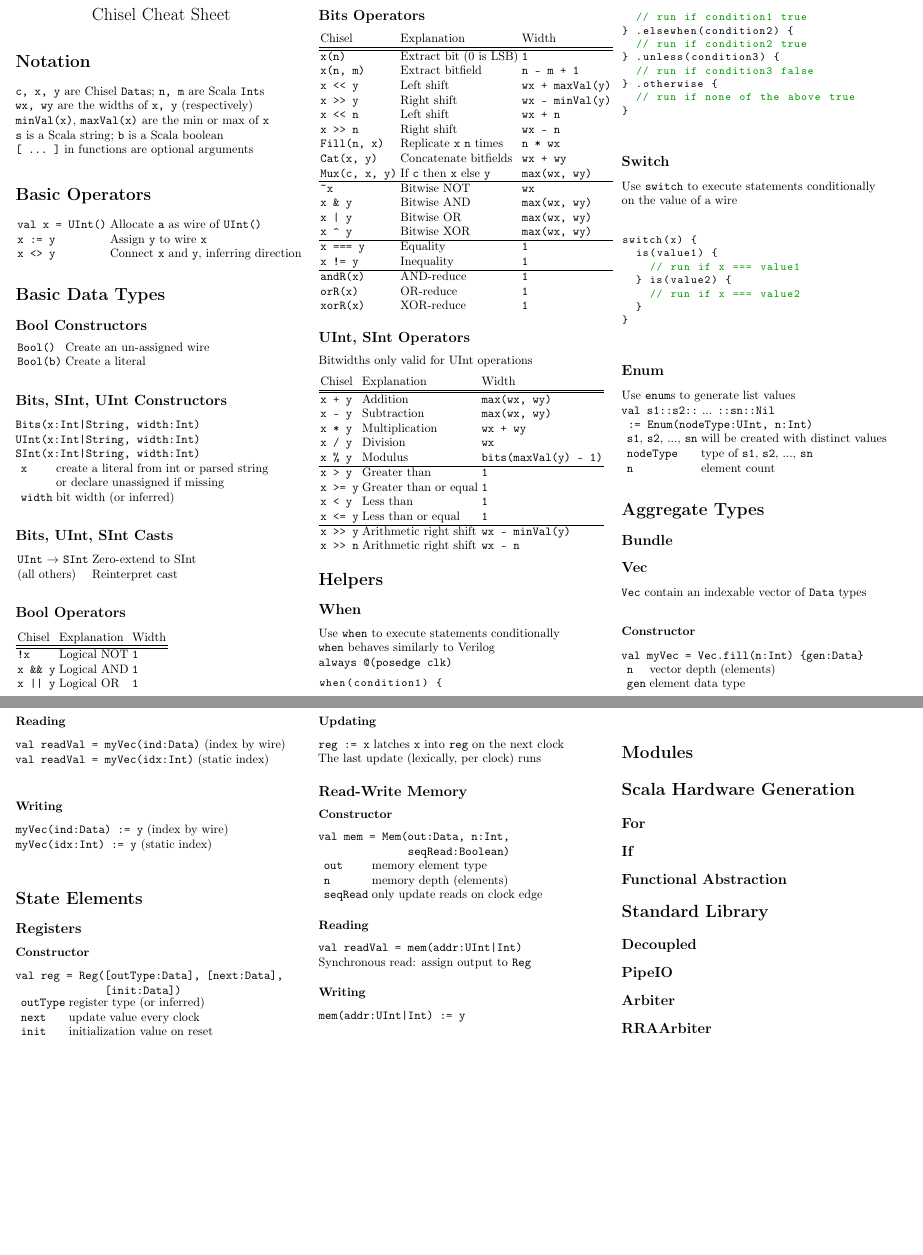
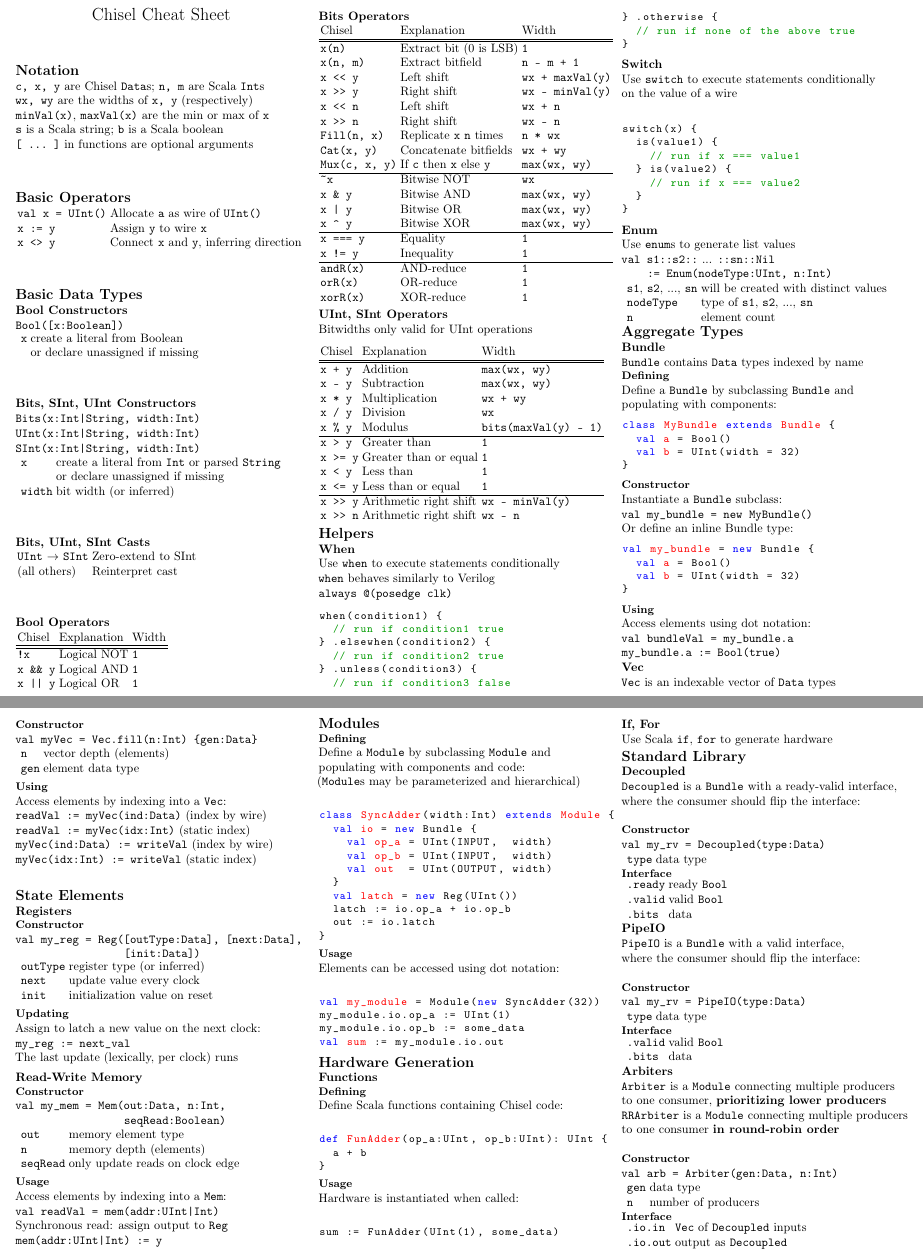
Before and after one commit to cenxim/chisel-doc, a LaTeX document (cheatsheet/cheatsheet.tex): two parts of pages 1 and 2 of 2, joined at a grey line, cut so that both start at the same text, the shorter picture padded with empty space. Compiled offline with pdfLaTeX.

Commit message:
Finish cheatsheet content

```diff
--- a/cheatsheet/cheatsheet.tex
+++ b/cheatsheet/cheatsheet.tex
@@ -39,9 +57,10 @@
 
 \section{Basic Data Types}
 \subsection{Bool Constructors}
+\verb$Bool([x:Boolean])$ \newline
 \begin{tabular}{l l l}
-\verb$Bool()$ & Create an un-assigned wire \\
-\verb$Bool(b)$ & Create a literal \\
+& \verb$x$ & create a literal from Boolean \\
+& & or declare unassigned if missing \\
 \end{tabular}
 
 \subsection{Bits, SInt, UInt Constructors}
@@ -49,7 +68,7 @@
 \verb$UInt(x:Int|String, width:Int)$ \newline
 \verb$SInt(x:Int|String, width:Int)$ \newline
 \begin{tabular}{l l l}
-& \verb$x$ & create a literal from int or parsed string \\
+& \verb$x$ & create a literal from \verb$Int$ or parsed \verb$String$ \\
 & & or declare unassigned if missing \\
 & \verb$width$ & bit width (or inferred) \\
 \end{tabular}
@@ -161,68 +180,166 @@ Use \verb$enum$s to generate list values \newline
 
 \section{Aggregate Types}
 \subsection{Bundle}
+\verb$Bundle$ contains \verb$Data$ types indexed by name
+\subsubsection{Defining}
+Define a \verb$Bundle$ by subclassing \verb$Bundle$ and \newline
+populating with components:
+\begin{scala}
+class MyBundle extends Bundle {
+  val a = Bool()
+  val b = UInt(width = 32)
+}
+\end{scala}
+\subsubsection{Constructor}
+Instantiate a \verb$Bundle$ subclass: \newline
+\verb$val my_bundle = new MyBundle()$ \newline
+Or define an inline Bundle type:
+\begin{scala}
+val my_bundle = new Bundle {
+  val a = Bool()
+  val b = UInt(width = 32)
+}
+\end{scala}
+\subsubsection{Using}
+Access elements using dot notation: \newline
+\verb$val bundleVal = my_bundle.a$ \newline
+\verb$my_bundle.a := Bool(true)$
 
 \subsection{Vec}
-\verb$Vec$ contain an indexable vector of \verb$Data$ types
+\verb$Vec$ is an indexable vector of \verb$Data$ types
 \subsubsection{Constructor}
 \verb$val myVec = Vec.fill(n:Int) {gen:Data}$ \newline
 \begin{tabular}{l l l}
 & \verb$n$ & vector depth (elements) \\
 & \verb$gen$ & element data type \\
 \end{tabular}
-\subsubsection{Reading}
-\verb$val readVal = myVec(ind:Data)$ (index by wire) \newline
-\verb$val readVal = myVec(idx:Int)$ (static index) \newline
-\subsubsection{Writing}
-\verb$myVec(ind:Data) := y$ (index by wire) \newline
-\verb$myVec(idx:Int) := y$ (static index) \newline
+\subsubsection{Using}
+Access elements by indexing into a \verb$Vec$: \newline
+\verb$readVal := myVec(ind:Data)$ (index by wire) \newline
+\verb$readVal := myVec(idx:Int)$ (static index) \newline
+\verb$myVec(ind:Data) := writeVal$ (index by wire) \newline
+\verb$myVec(idx:Int) := writeVal$ (static index) \newline
 
 \section{State Elements}
 \subsection{Registers}
 \subsubsection{Constructor}
-\verb$val reg = Reg([outType:Data], [next:Data],$ \newline
-\verb$              [init:Data])$ \newline
+\verb$val my_reg = Reg([outType:Data], [next:Data],$ \newline
+\verb$                 [init:Data])$ \newline
 \begin{tabular}{l l l}
 & \verb$outType$ & register type (or inferred) \\
 & \verb$next$ & update value every clock \\
 & \verb$init$ & initialization value on reset \\
 \end{tabular}
 \subsubsection{Updating}
-\verb$reg := x$ latches \verb$x$ into \verb$reg$ on the next clock \newline
+Assign to latch a new value on the next clock: \newline
+\verb$my_reg := next_val$ \newline
 The last update (lexically, per clock) runs
 
 \subsection{Read-Write Memory}
 \subsubsection{Constructor}
-\verb$val mem = Mem(out:Data, n:Int,$ \newline
-\verb$              seqRead:Boolean)$ \newline
+\verb$val my_mem = Mem(out:Data, n:Int,$ \newline
+\verb$                 seqRead:Boolean)$ \newline
 \begin{tabular}{l l l}
 & \verb$out$ & memory element type \\
 & \verb$n$ & memory depth (elements) \\
 & \verb$seqRead$ & only update reads on clock edge \\
 \end{tabular}
-\subsubsection{Reading}
+\subsubsection{Usage}
+Access elements by indexing into a \verb$Mem$: \newline
 \verb$val readVal = mem(addr:UInt|Int)$ \newline
-Synchronous read: assign output to \verb$Reg$
-\subsubsection{Writing}
-\verb$mem(addr:UInt|Int) := y$ \newline
-
-\subsubsection{}
+Synchronous read: assign output to \verb$Reg$ \newline
+\verb$mem(addr:UInt|Int) := y$
 
 \section{Modules}
+\subsubsection{Defining}
+Define a \verb$Module$ by subclassing \verb$Module$ and \newline
+populating with components and code: \newline
+(\verb$Module$s may be parameterized and hierarchical) \newline
+\begin{scala}
+class SyncAdder(width:Int) extends Module {
+  val io = new Bundle {
+    val op_a = UInt(INPUT,  width)
+    val op_b = UInt(INPUT,  width)
+    val out  = UInt(OUTPUT, width)
+  }
+  val latch = new Reg(UInt())
+  latch := io.op_a + io.op_b
+  out := io.latch
+}
+\end{scala}
+\subsubsection{Usage}
+Elements can be accessed using dot notation: \newline
+\begin{scala}
+val my_module = Module(new SyncAdder(32))
+my_module.io.op_a := UInt(1)
+my_module.io.op_b := some_data
+val sum := my_module.io.out
+\end{scala}
 
-\section{Scala Hardware Generation}
-\subsection{For}
+\section{Hardware Generation}
+\subsection{Functions}
+\subsubsection{Defining}
+Define Scala functions containing Chisel code: \newline
+\begin{scala}
+def FunAdder(op_a:UInt, op_b:UInt): UInt {
+  a + b
+}
+\end{scala}
+\subsubsection{Usage}
+Hardware is instantiated when called: \newline
+\begin{scala}
+sum := FunAdder(UInt(1), some_data)
+\end{scala}
 
-\subsection{If}
-
-\subsection{Functional Abstraction}
+\subsection{If, For}
+Use Scala \verb$if$, \verb$for$ to generate hardware
 
 \section{Standard Library}
 \subsection{Decoupled}
+\verb$Decoupled$ is a \verb$Bundle$ with a ready-valid interface,\newline
+where the consumer should flip the interface: \newline
+\subsubsection{Constructor}
+\verb$val my_rv = Decoupled(type:Data)$ \newline
+\begin{tabular}{l l l}
+& \verb$type$ & data type \\
+\end{tabular}
+\subsubsection{Interface}
+\begin{tabular}{l l l}
+& \verb$.ready$ & ready \verb$Bool$ \\
+& \verb$.valid$ & valid \verb$Bool$ \\
+& \verb$.bits$ & data \\
+\end{tabular}
+
 \subsection{PipeIO}
-\subsection{Arbiter}
-\subsection{RRAArbiter}
+\verb$PipeIO$ is a \verb$Bundle$ with a valid interface,\newline
+where the consumer should flip the interface: \newline
+\subsubsection{Constructor}
+\verb$val my_rv = PipeIO(type:Data)$ \newline
+\begin{tabular}{l l l}
+& \verb$type$ & data type \\
+\end{tabular}
+\subsubsection{Interface}
+\begin{tabular}{l l l}
+& \verb$.valid$ & valid \verb$Bool$ \\
+& \verb$.bits$ & data \\
+\end{tabular}
 
+\subsection{Arbiters}
+\verb$Arbiter$ is a \verb$Module$ connecting multiple producers \newline
+to one consumer, {\bf prioritizing lower producers} \newline
+\verb$RRArbiter$ is a \verb$Module$ connecting multiple producers \newline
+to one consumer {\bf in round-robin order} \newline
+\subsubsection{Constructor}
+\verb$val arb = Arbiter(gen:Data, n:Int)$ \newline
+\begin{tabular}{l l l}
+& \verb$gen$ & data type \\
+& \verb$n$ & number of producers \\
+\end{tabular}
+\subsubsection{Interface}
+\begin{tabular}{l l l}
+& \verb$.io.in$ & \verb$Vec$ of \verb$Decoupled$ inputs \\
+& \verb$.io.out$ & output as \verb$Decoupled$ \\
+\end{tabular}
 
 \end{multicols}
 \end{document}
```
Also changed, not shown: cheatsheet/cheatsheet.tex (20 more changed lines).
